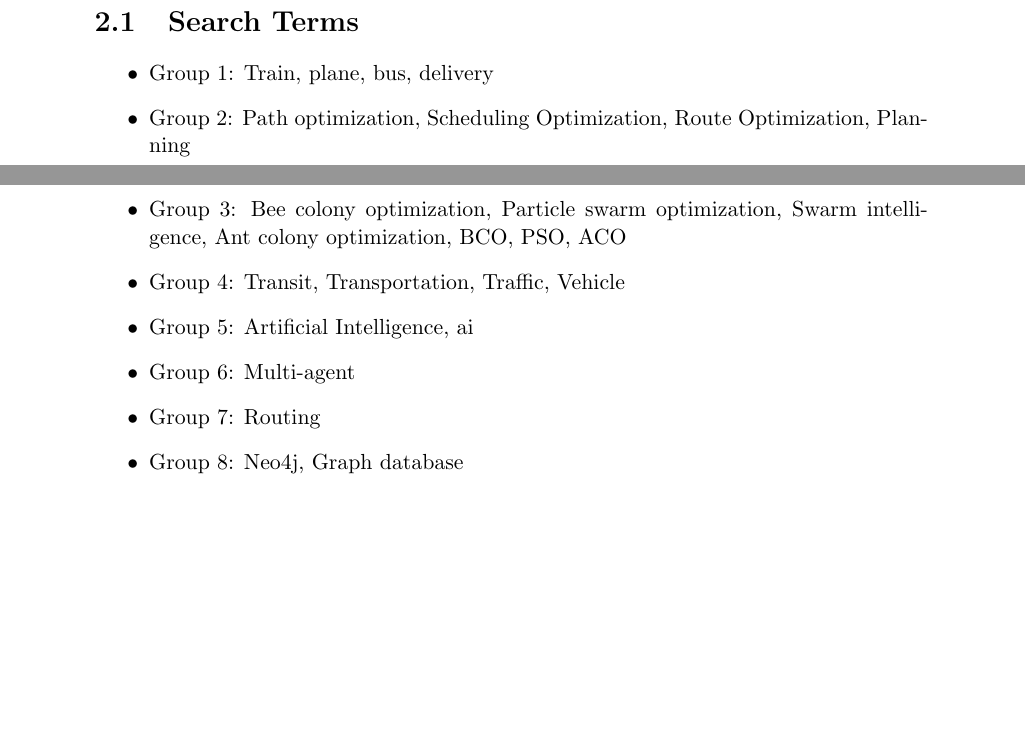
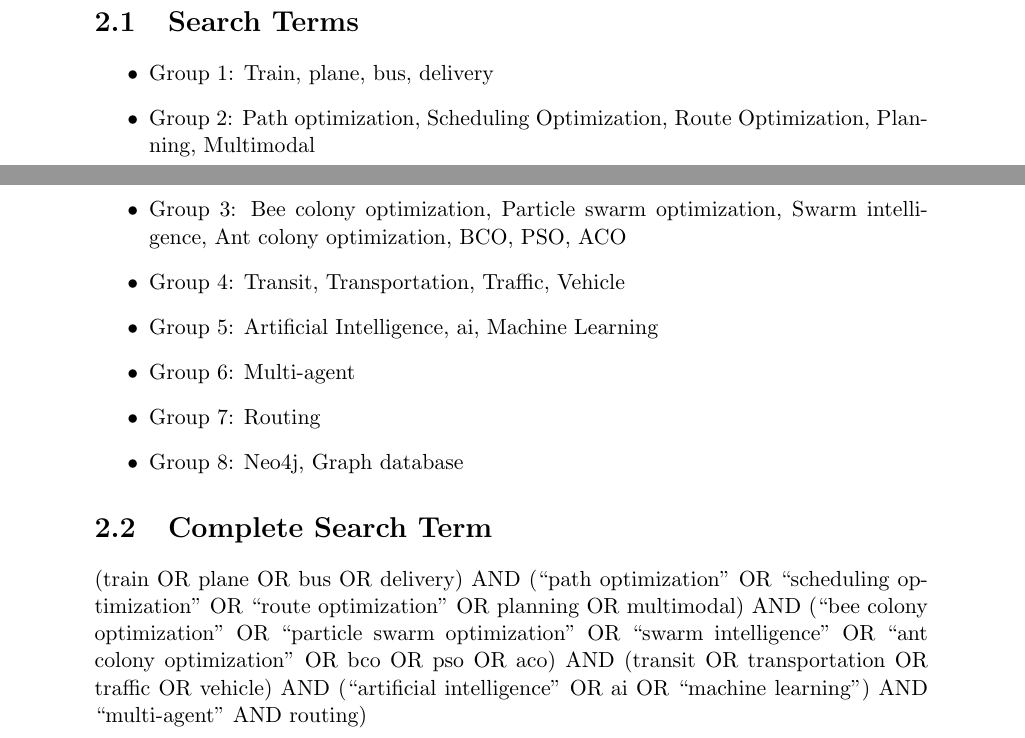
Before and after one commit to hanngu/msc-documentation, a LaTeX thesis (thesis/protocol.tex, which reads thesis/chapters/protocol/finalprotocol.tex): two parts of pages 8 and 9 of 9, joined at a grey line, cut so that both start at the same text, the shorter picture padded with empty space. Compiled offline with pdfLaTeX.

Commit message:
added a section to finalprotocol

```diff
--- a/thesis/chapters/protocol/finalprotocol.tex
+++ b/thesis/chapters/protocol/finalprotocol.tex
@@ -31,14 +31,21 @@
 \begin{itemize}
 
 \item Group 1: Train, plane, bus, delivery
-\item Group 2: Path optimization, Scheduling Optimization, Route Optimization, Planning
+\item Group 2: Path optimization, Scheduling Optimization, Route Optimization, Planning, Multimodal
 \item Group 3: Bee colony optimization, Particle swarm optimization, Swarm intelligence, Ant colony optimization, BCO, PSO, ACO
 \item Group 4: Transit, Transportation, Traffic, Vehicle
-\item Group 5: Artificial Intelligence, ai
+\item Group 5: Artificial Intelligence, ai, Machine Learning
 \item Group 6: Multi-agent
 \item Group 7: Routing
 \item Group 8: Neo4j, Graph database
 
 \end{itemize}
+
+\section{Complete Search Term}
+
+(train OR plane OR bus OR delivery) AND (``path optimization'' OR ``scheduling optimization'' OR ``route optimization'' OR planning OR multimodal) AND (``bee colony optimization'' OR ``particle swarm optimization'' OR ``swarm intelligence'' OR ``ant colony optimization'' OR bco OR pso OR aco) AND (transit OR transportation OR traffic OR vehicle) AND (``artificial intelligence'' OR ai OR ``machine learning'') AND ``multi-agent'' AND routing)
+
+% Har ditcha gruppe 8 i den "komplette søketermen", fordi vi ikke bruker gruppe 8 som en del av literatursøket, men kun til å "prove a point"
+
  %Lol & Group 1 & Group 2 & Group 3 & Group 4 & Group 5 & Group 6 & Group 7 & Group 8 \\ \hline
  %   Term 1 & Train & Path optimization & Bee colony optimization & Transit & Artificial intelligence & Multi agent & Routing & Neo4j \\ \hline
```
